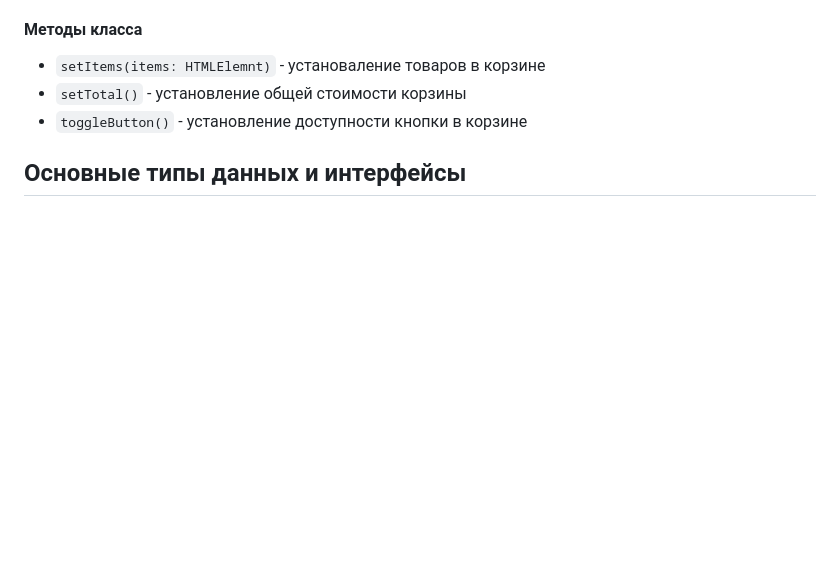
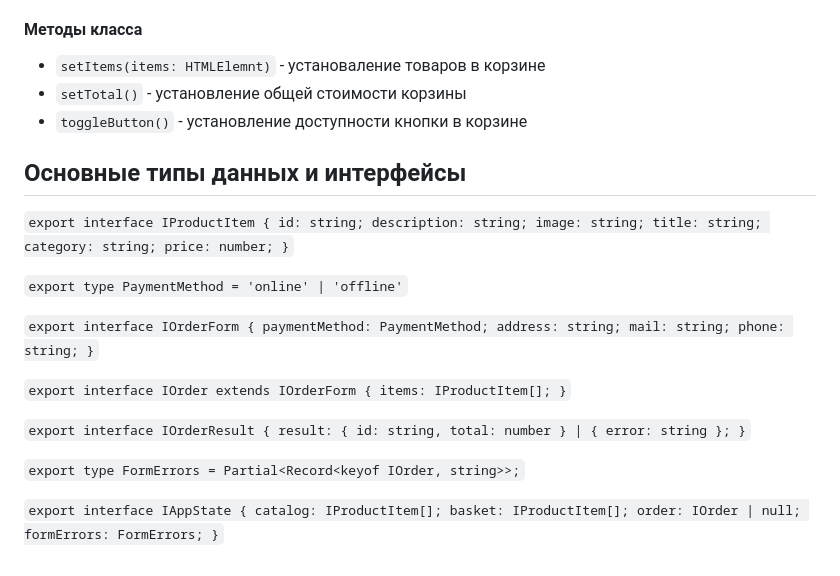
Before and after one commit to NOGAVADU/web-larek-frontend, a Markdown page: README.md, the part around one of its changes. GitHub-like rendering; blank space fills up the shorter version.

Commit message:
add types

```diff
--- a/README.md
+++ b/README.md
@@ -346,3 +348,38 @@ yarn build
 * `toggleButton()` - установление доступности кнопки в корзине
 
 ## Основные типы данных и интерфейсы
+
+``export interface IProductItem {
+id: string;
+description: string;
+image: string;
+title: string;
+category: string;
+price: number;
+}``
+
+``export type PaymentMethod = 'online' | 'offline'``
+
+``export interface IOrderForm {
+paymentMethod: PaymentMethod;
+address: string;
+mail: string;
+phone: string;
+}``
+
+``export interface IOrder extends IOrderForm {
+items: IProductItem[];
+}``
+
+``export interface IOrderResult {
+result: { id: string, total: number } | { error: string };
+}``
+
+``export type FormErrors = Partial<Record<keyof IOrder, string>>;``
+
+``export interface IAppState {
+catalog: IProductItem[];
+basket: IProductItem[];
+order: IOrder | null;
+formErrors: FormErrors;
+}``
```
Also changed, not shown: other parts of README.md (+2 -0 lines).
